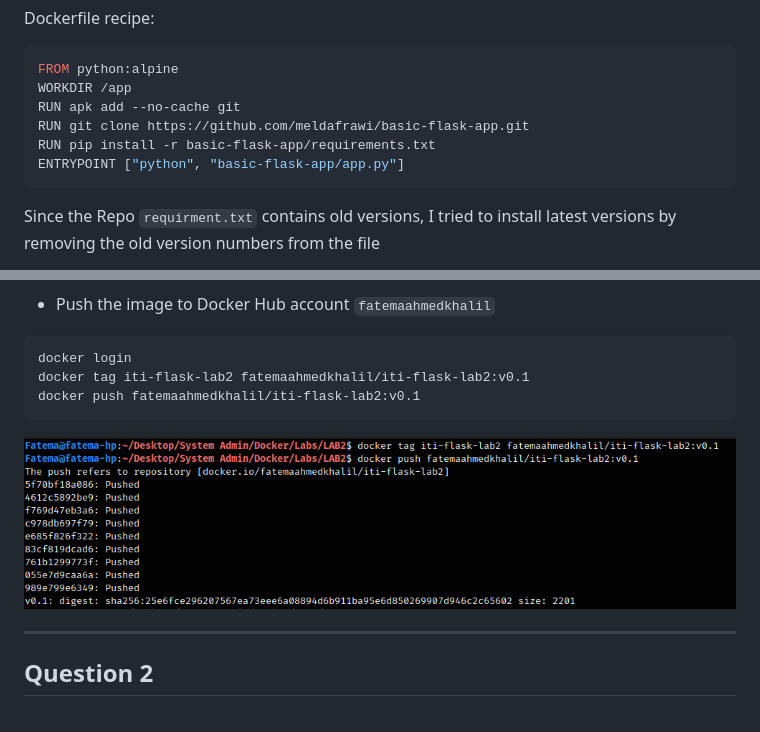
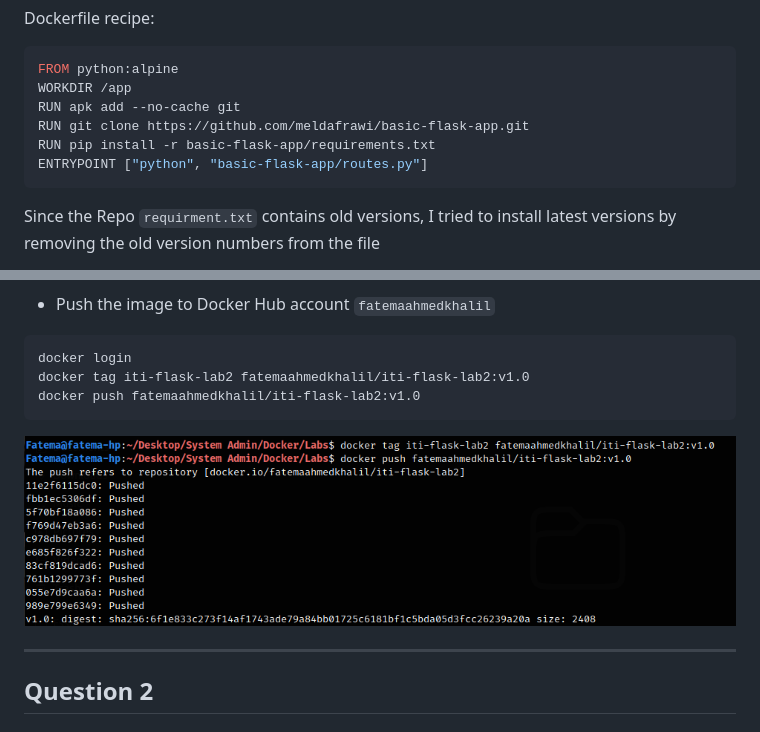
Before and after one commit to FatemaAhmedKhalil/ITI_Docker_Labs, a Markdown page: LAB2/README.md, 2 parts joined by grey strips. GitHub-like rendering; pictures changed too: LAB2/images/05.png.

Commit message:
Update LAB2 Question 1 Solution

````diff
--- a/LAB2/README.md
+++ b/LAB2/README.md
@@ -15,7 +15,7 @@ WORKDIR /app
 RUN apk add --no-cache git
 RUN git clone https://github.com/meldafrawi/basic-flask-app.git
 RUN pip install -r basic-flask-app/requirements.txt
-ENTRYPOINT ["python", "basic-flask-app/app.py"]
+ENTRYPOINT ["python", "basic-flask-app/routes.py"]
 ```
 
 Since the Repo ```requirment.txt``` contains old versions, I tried to install latest versions by removing the old version numbers from the file
@@ -74,8 +74,8 @@ curl 127.0.0.1:80
 
 ```bash
 docker login
-docker tag iti-flask-lab2 fatemaahmedkhalil/iti-flask-lab2:v0.1
-docker push fatemaahmedkhalil/iti-flask-lab2:v0.1
+docker tag iti-flask-lab2 fatemaahmedkhalil/iti-flask-lab2:v1.0
+docker push fatemaahmedkhalil/iti-flask-lab2:v1.0
 ```
 
 ![step 5](images/05.png)
````
